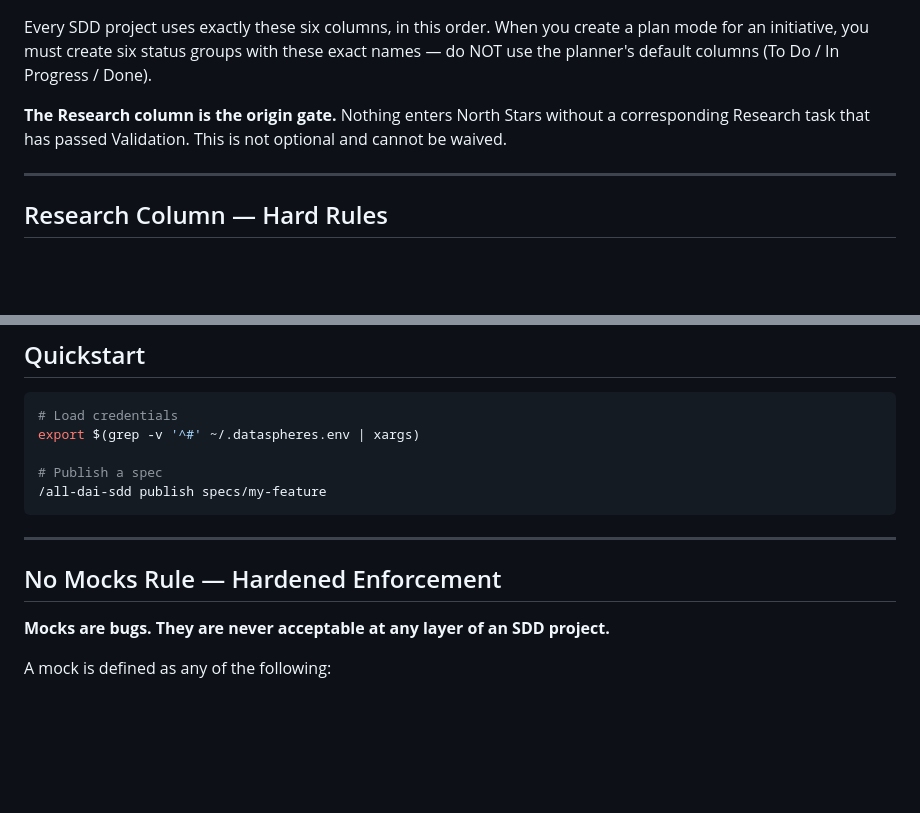
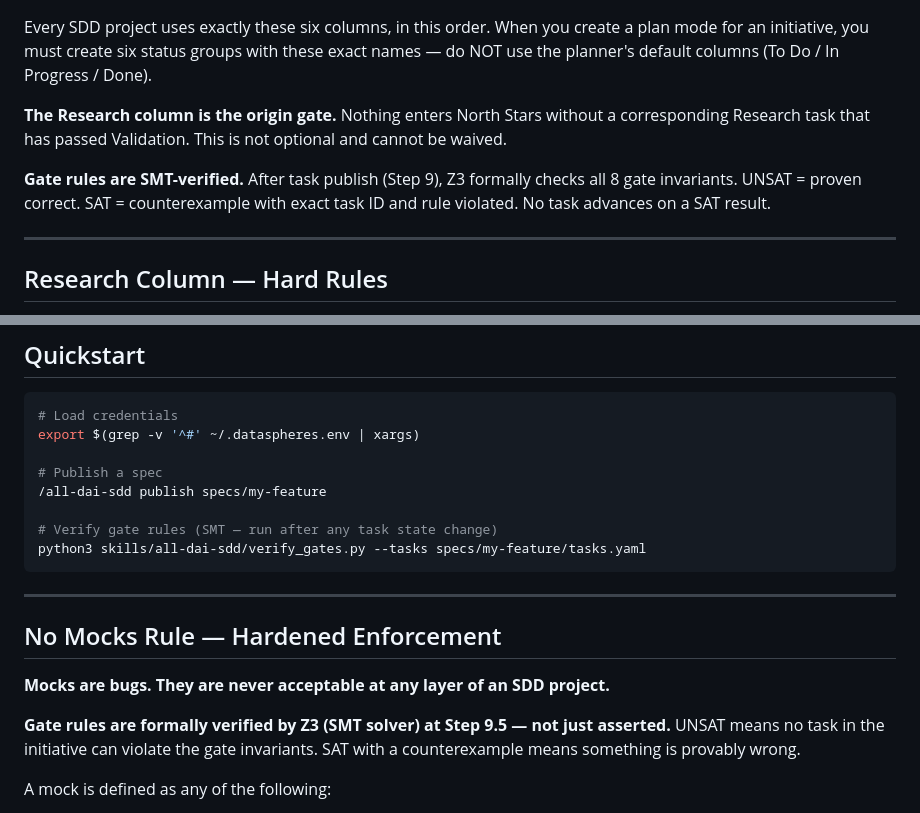
Before and after one commit to geekdreamzz/ari-dai-skills, a Markdown page: skills/all-dai-sdd/SKILL.md, 2 parts joined by grey strips. GitHub-like rendering; blank space fills up the shorter version.

````diff
--- a/skills/all-dai-sdd/SKILL.md
+++ b/skills/all-dai-sdd/SKILL.md
@@ -14,6 +14,8 @@ Research  →  North Stars  →  Epics  →  Execution  →  Validation  →  Do
 Every SDD project uses exactly these six columns, in this order. When you create a plan mode for an initiative, you must create six status groups with these exact names — do NOT use the planner's default columns (To Do / In Progress / Done).
 
 **The Research column is the origin gate.** Nothing enters North Stars without a corresponding Research task that has passed Validation. This is not optional and cannot be waived.
+
+**Gate rules are SMT-verified.** After task publish (Step 9), Z3 formally checks all 8 gate invariants. UNSAT = proven correct. SAT = counterexample with exact task ID and rule violated. No task advances on a SAT result.
 
 ---
 
@@ -130,6 +132,9 @@ export $(grep -v '^#' ~/.dataspheres.env | xargs)
 
 # Publish a spec
 /all-dai-sdd publish specs/my-feature
+
+# Verify gate rules (SMT — run after any task state change)
+python3 skills/all-dai-sdd/verify_gates.py --tasks specs/my-feature/tasks.yaml
 ```
 
 ---
@@ -137,6 +142,8 @@ export $(grep -v '^#' ~/.dataspheres.env | xargs)
 ## No Mocks Rule — Hardened Enforcement
 
 **Mocks are bugs. They are never acceptable at any layer of an SDD project.**
+
+**Gate rules are formally verified by Z3 (SMT solver) at Step 9.5 — not just asserted.** UNSAT means no task in the initiative can violate the gate invariants. SAT with a counterexample means something is provably wrong.
 
 A mock is defined as any of the following:
 - A stub function that returns hardcoded or synthetic output instead of calling the real tool
````
Also changed, not shown: other parts of skills/all-dai-sdd/SKILL.md (+48 -0 lines).
